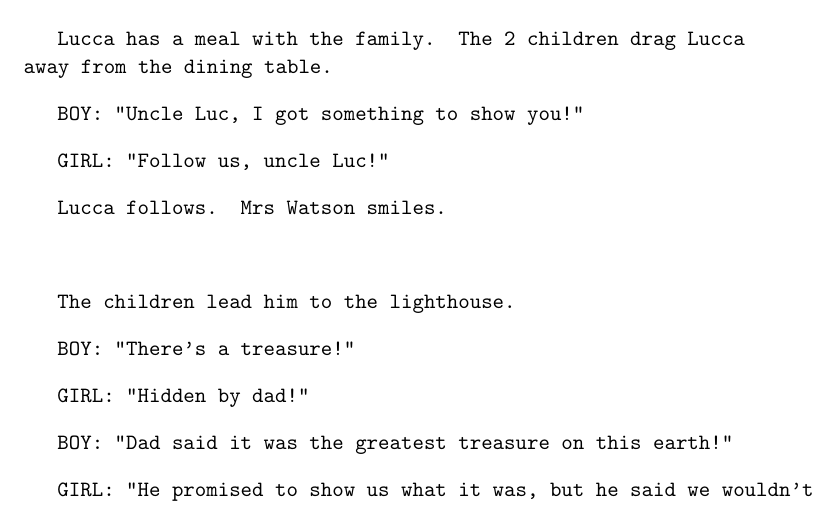
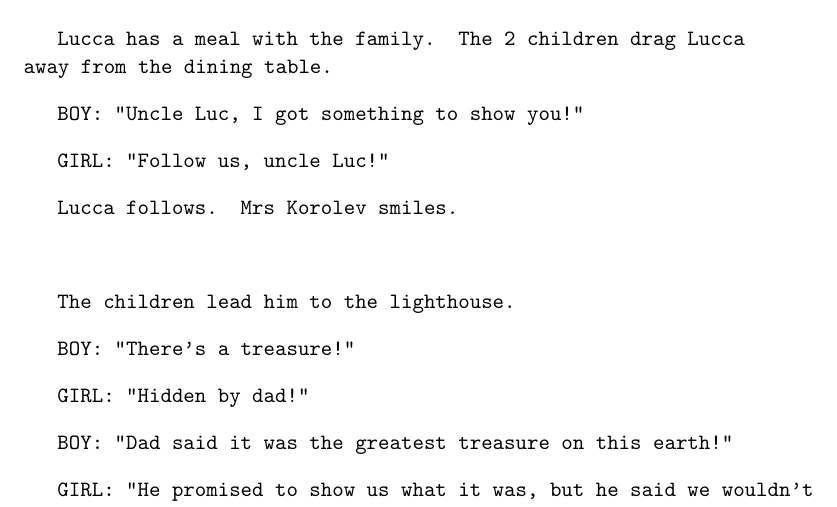
Before and after one commit to Alex427427427/project_century, a LaTeX document (scripts/2.5_relic_from_early_centuries.tex): part of page 3 of 7, cut so that both start at the same text. Compiled offline with pdfLaTeX.

```diff
--- a/scripts/2.5_relic_from_early_centuries.tex
+++ b/scripts/2.5_relic_from_early_centuries.tex
@@ -109,7 +109,7 @@
 
 GIRL: "Follow us, uncle Luc!"
 
-Lucca follows. Mrs Watson smiles.
+Lucca follows. Mrs Korolev smiles.
 
 \
 
```
Also changed, not shown: scripts/2.5_relic_from_early_centuries.pdf.
